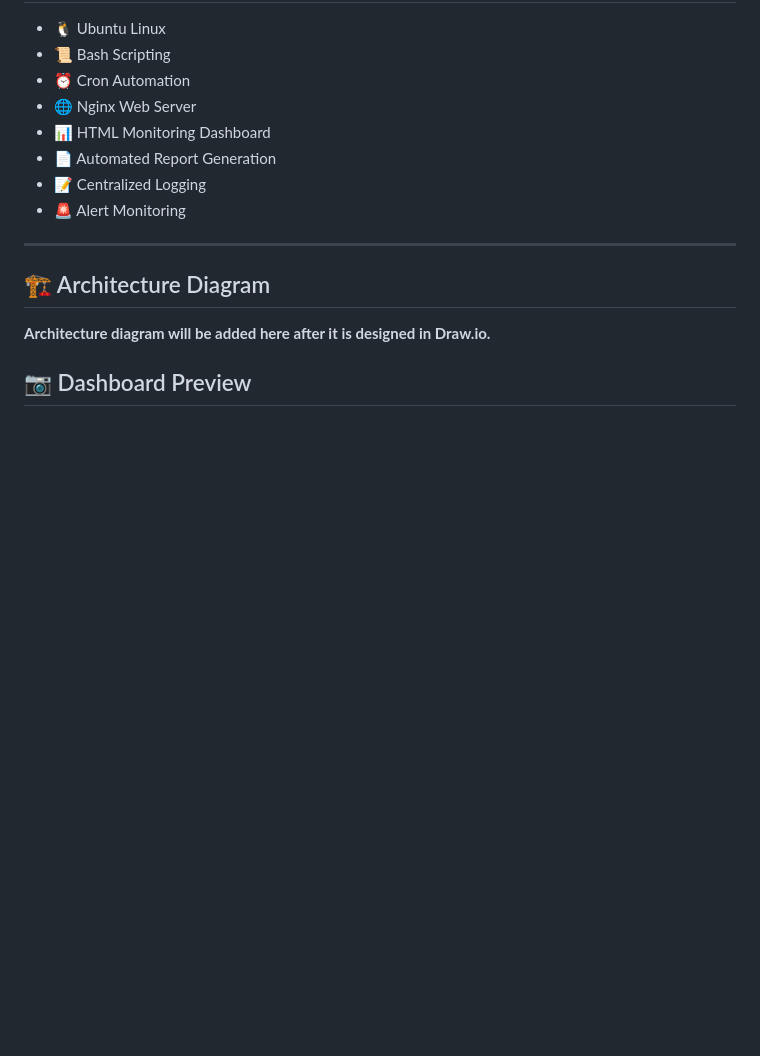
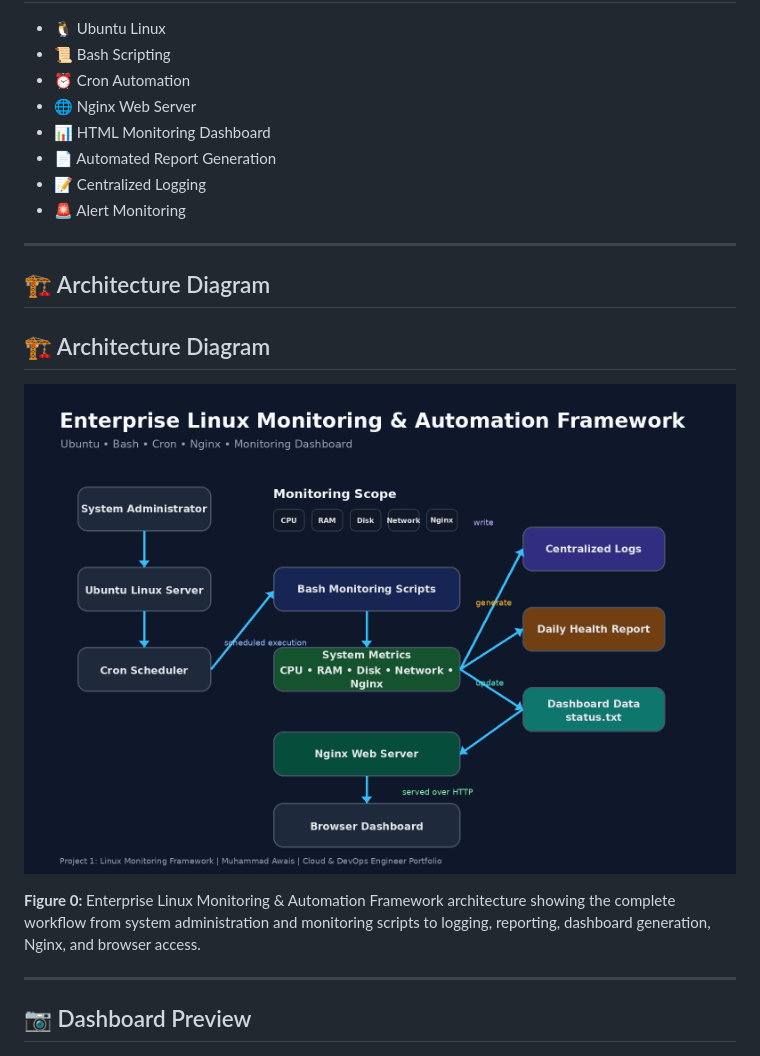
Before and after one commit to awais-clouddev/linux-monitoring-framework, a Markdown page: README.md, the part around the change. GitHub-like rendering; blank space fills up the shorter version.

Commit message:
Add architecture diagram to README

```diff
--- a/README.md
+++ b/README.md
@@ -20,7 +20,14 @@
 
 ## 🏗️ Architecture  Diagram
 
-**Architecture diagram will be added here after it is designed in Draw.io.**
+## 🏗️ Architecture Diagram
+
+![Architecture Diagram](architecture/architecture.png)
+
+**Figure 0:** Enterprise Linux Monitoring & Automation Framework architecture showing the complete workflow from system administration and monitoring scripts to logging, reporting, dashboard generation, Nginx, and browser access.
+
+---
+
 
 
 ## 📷 Dashboard Preview
```
